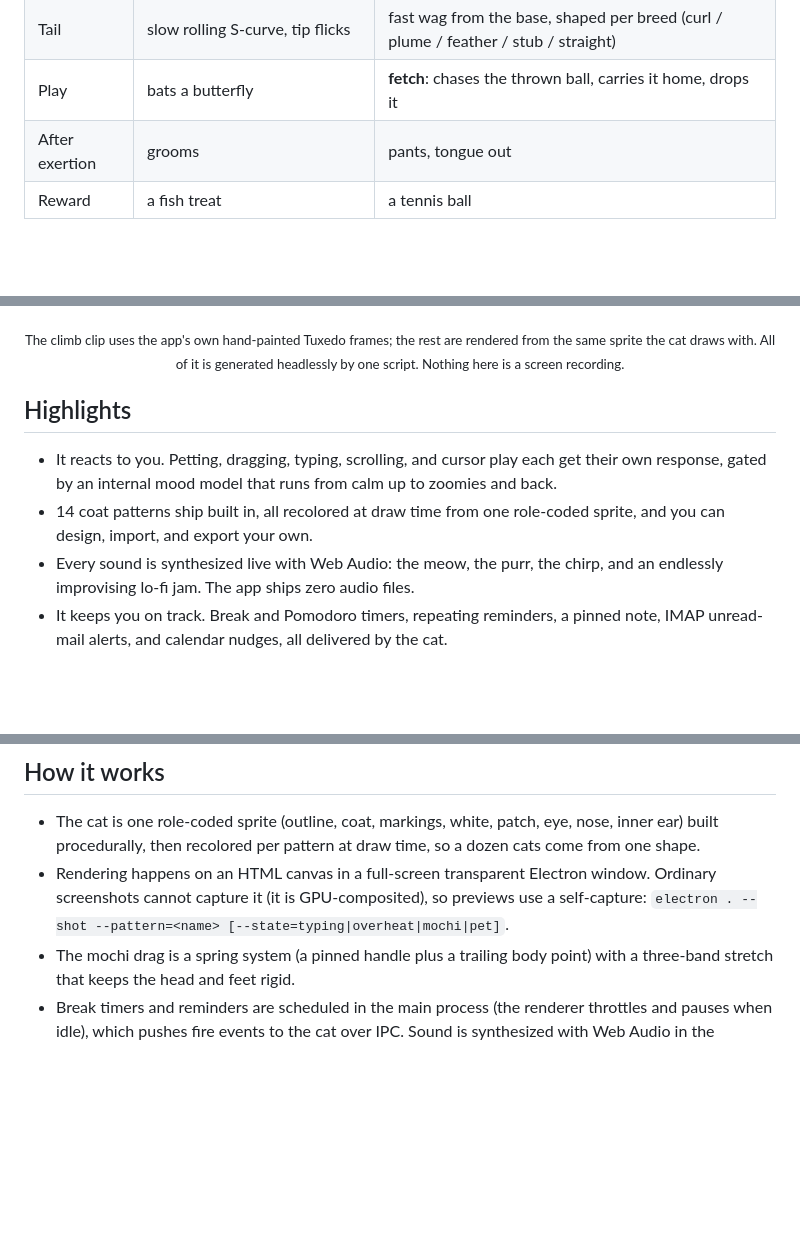
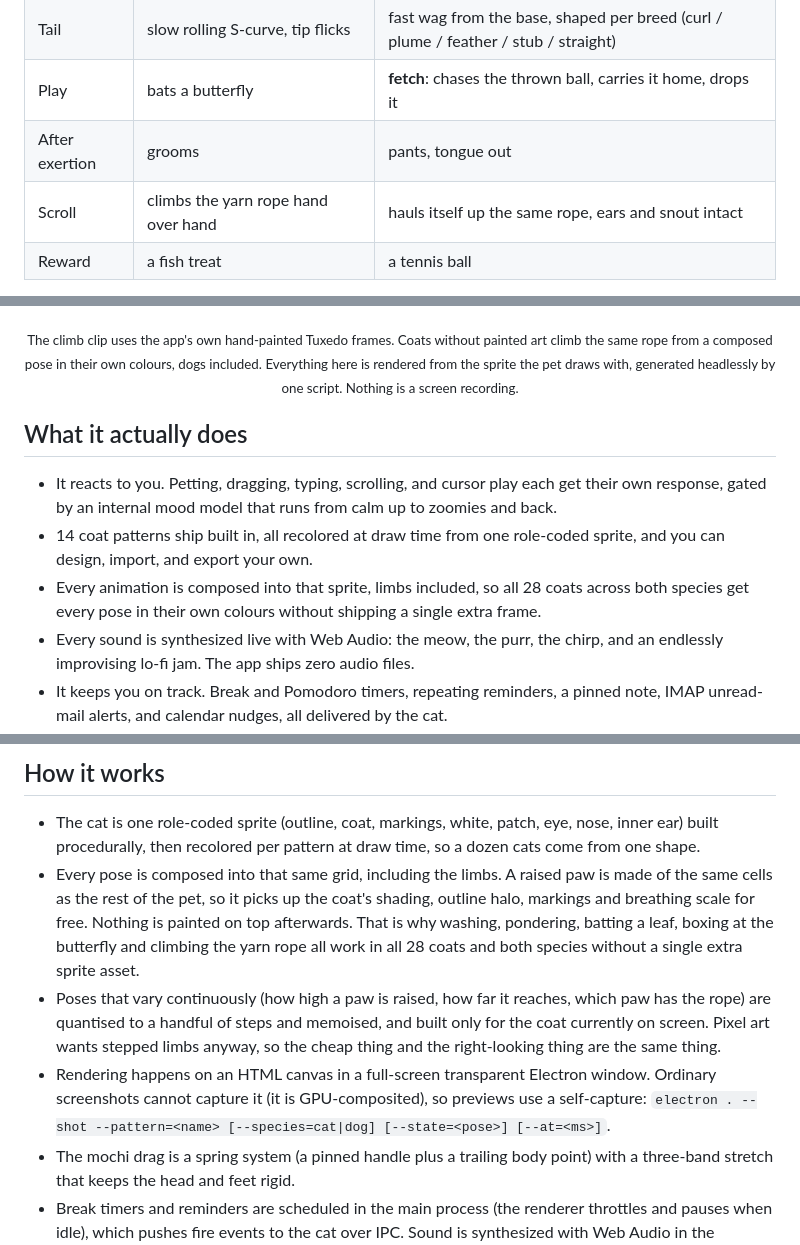
Before and after one commit to JOhnsonKC201/pixelcat, a Markdown page: README.md, 3 parts joined by grey strips. Drawn GitHub-style; blank space fills up the shorter version.

Commit message:
docs(readme): document the composed-pose system, refresh stale claims
The climb caption still implied the rope climb only existed as hand-painted
Tuxedo frames, and the shot-flag example predated --species and --at.

Also surfaces the thing that actually makes the art scale: every pose,
limbs included, is composed into the one role-coded sprite, so 28 coats
across two species get every animation without shipping extra frames.

```diff
--- a/README.md
+++ b/README.md
@@ -50,6 +50,7 @@ coat choice, so switching back and forth never loses your pick.
 | Tail | slow rolling S-curve, tip flicks | fast wag from the base, shaped per breed (curl / plume / feather / stub / straight) |
 | Play | bats a butterfly | **fetch**: chases the thrown ball, carries it home, drops it |
 | After exertion | grooms | pants, tongue out |
+| Scroll | climbs the yarn rope hand over hand | hauls itself up the same rope, ears and snout intact |
 | Reward | a fish treat | a tennis ball |
 
 The dog is not a recoloured cat. It has its own sprite module with a muzzle that
@@ -84,14 +85,16 @@ npm run sheet:cat
 </table>
 
 <div align="center">
-<sub>The climb clip uses the app's own hand-painted Tuxedo frames; the rest are rendered from the same
-sprite the cat draws with. All of it is generated headlessly by one script. Nothing here is a screen recording.</sub>
+<sub>The climb clip uses the app's own hand-painted Tuxedo frames. Coats without painted art climb the same
+rope from a composed pose in their own colours, dogs included. Everything here is rendered from the sprite the
+pet draws with, generated headlessly by one script. Nothing is a screen recording.</sub>
 </div>
 
-## Highlights
+## What it actually does
 
 - It reacts to you. Petting, dragging, typing, scrolling, and cursor play each get their own response, gated by an internal mood model that runs from calm up to zoomies and back.
 - 14 coat patterns ship built in, all recolored at draw time from one role-coded sprite, and you can design, import, and export your own.
+- Every animation is composed into that sprite, limbs included, so all 28 coats across both species get every pose in their own colours without shipping a single extra frame.
 - Every sound is synthesized live with Web Audio: the meow, the purr, the chirp, and an endlessly improvising lo-fi jam. The app ships zero audio files.
 - It keeps you on track. Break and Pomodoro timers, repeating reminders, a pinned note, IMAP unread-mail alerts, and calendar nudges, all delivered by the cat.
 - It knows when your coding agent is thinking, working, or done, and reacts with its paws. Hook configs ship for five agents.
@@ -428,10 +431,20 @@ bar), the tray menu works in the menu bar, and login launch works.
 - The cat is one role-coded sprite (outline, coat, markings, white, patch, eye,
   nose, inner ear) built procedurally, then recolored per pattern at draw time,
   so a dozen cats come from one shape.
+- Every pose is composed into that same grid, including the limbs. A raised paw
+  is made of the same cells as the rest of the pet, so it picks up the coat's
+  shading, outline halo, markings and breathing scale for free. Nothing is
+  painted on top afterwards. That is why washing, pondering, batting a leaf,
+  boxing at the butterfly and climbing the yarn rope all work in all 28 coats
+  and both species without a single extra sprite asset.
+- Poses that vary continuously (how high a paw is raised, how far it reaches,
+  which paw has the rope) are quantised to a handful of steps and memoised, and
+  built only for the coat currently on screen. Pixel art wants stepped limbs
+  anyway, so the cheap thing and the right-looking thing are the same thing.
 - Rendering happens on an HTML canvas in a full-screen transparent Electron
   window. Ordinary screenshots cannot capture it (it is GPU-composited), so
   previews use a self-capture:
-  `electron . --shot --pattern=<name> [--state=typing|overheat|mochi|pet]`.
+  `electron . --shot --pattern=<name> [--species=cat|dog] [--state=<pose>] [--at=<ms>]`.
 - The mochi drag is a spring system (a pinned handle plus a trailing body
   point) with a three-band stretch that keeps the head and feet rigid.
 - Break timers and reminders are scheduled in the main process (the renderer
```
